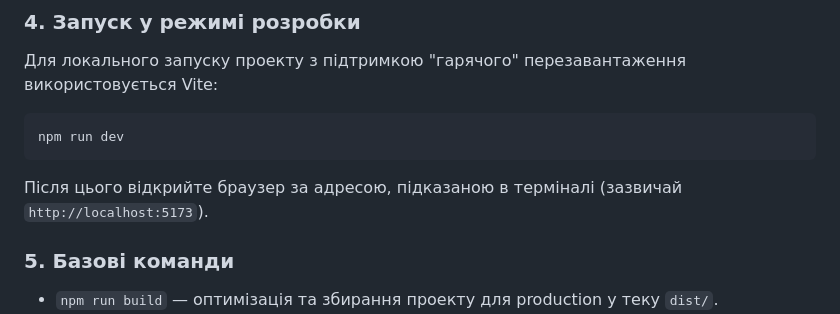
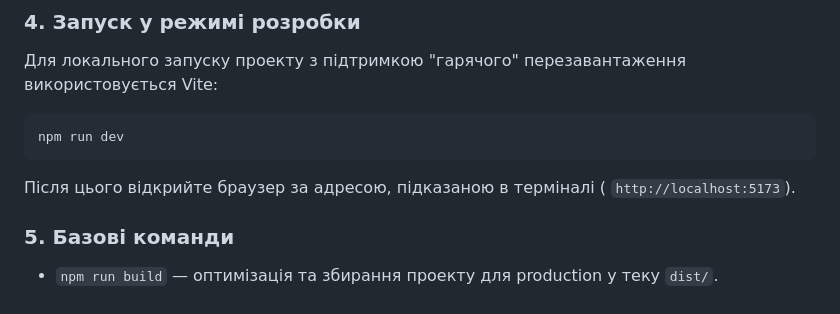
Before and after one commit to Enamored321/tpp, a Markdown page: README.md, the part around one of its changes. Rendered like a GitHub page.

````diff
--- a/README.md
+++ b/README.md
@@ -97,7 +90,7 @@ npm install
 ```bash
 npm run dev
 ```
-Після цього відкрийте браузер за адресою, підказаною в терміналі (зазвичай `http://localhost:5173`).
+Після цього відкрийте браузер за адресою, підказаною в терміналі ( `http://localhost:5173`).
 
 ### 5. Базові команди
 - `npm run build` — оптимізація та збирання проекту для production у теку `dist/`.
````
Also changed, not shown: other parts of README.md (+2 -9 lines).
